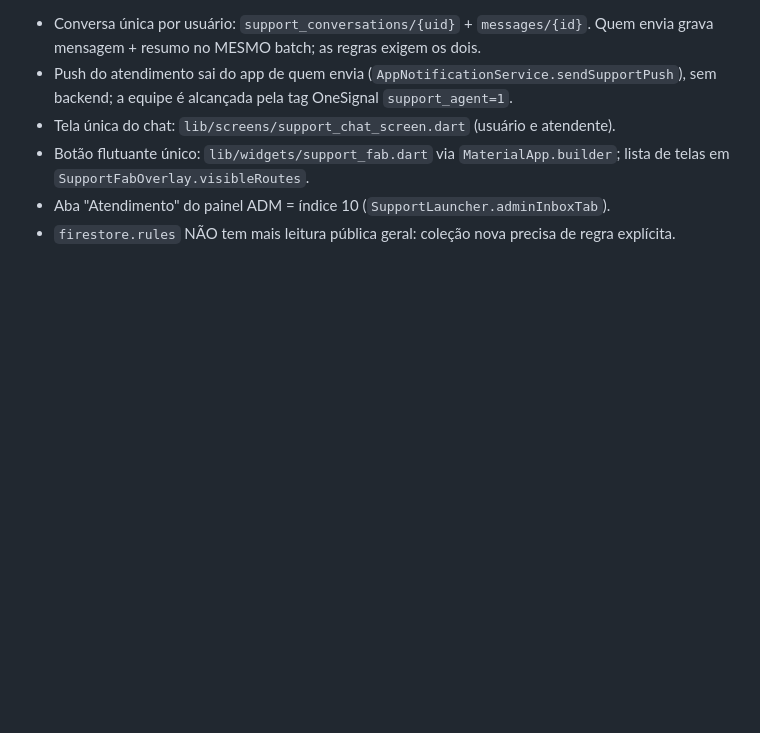
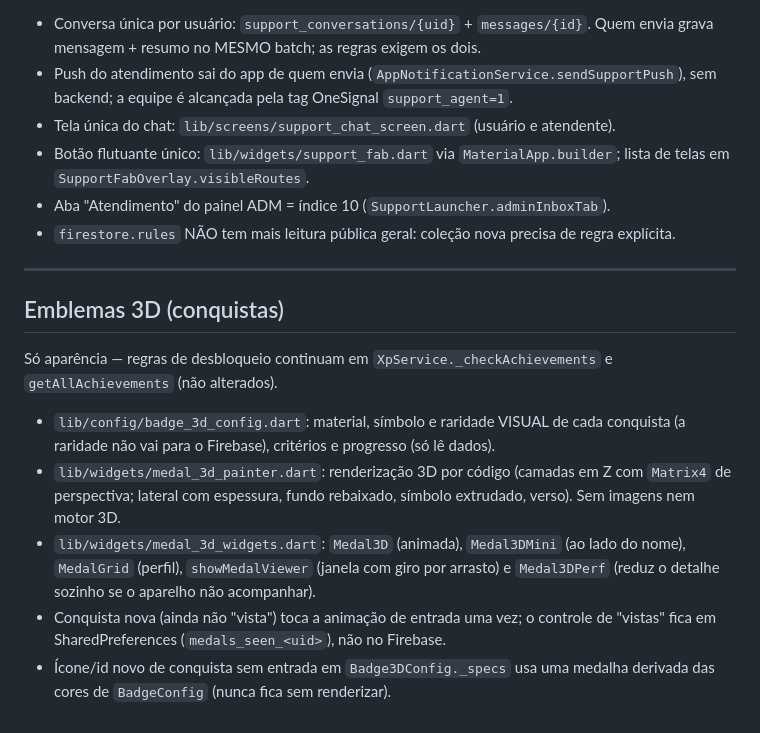
Before and after one commit to Astelee/horizonte_news, a Markdown page: GUIA_DA_IA.md, the part around the change. Rendered like a GitHub page; blank space fills up the shorter version.

Commit message:
Atualizar o GUIA_DA_IA.md

```diff
--- a/GUIA_DA_IA.md
+++ b/GUIA_DA_IA.md
@@ -722,3 +722,23 @@ Detalhes, limites e publicação em `SUPORTE_ATENDIMENTO.md`. Resumo para IA:
   lista de telas em `SupportFabOverlay.visibleRoutes`.
 - Aba "Atendimento" do painel ADM = índice 10 (`SupportLauncher.adminInboxTab`).
 - `firestore.rules` NÃO tem mais leitura pública geral: coleção nova precisa de regra explícita.
+
+---
+
+## Emblemas 3D (conquistas)
+
+Só aparência — regras de desbloqueio continuam em `XpService._checkAchievements`
+e `getAllAchievements` (não alterados).
+
+- `lib/config/badge_3d_config.dart`: material, símbolo e raridade VISUAL de cada
+  conquista (a raridade não vai para o Firebase), critérios e progresso (só lê dados).
+- `lib/widgets/medal_3d_painter.dart`: renderização 3D por código (camadas em Z com
+  `Matrix4` de perspectiva; lateral com espessura, fundo rebaixado, símbolo extrudado,
+  verso). Sem imagens nem motor 3D.
+- `lib/widgets/medal_3d_widgets.dart`: `Medal3D` (animada), `Medal3DMini` (ao lado do
+  nome), `MedalGrid` (perfil), `showMedalViewer` (janela com giro por arrasto) e
+  `Medal3DPerf` (reduz o detalhe sozinho se o aparelho não acompanhar).
+- Conquista nova (ainda não "vista") toca a animação de entrada uma vez; o controle de
+  "vistas" fica em SharedPreferences (`medals_seen_<uid>`), não no Firebase.
+- Ícone/id novo de conquista sem entrada em `Badge3DConfig._specs` usa uma medalha
+  derivada das cores de `BadgeConfig` (nunca fica sem renderizar).
```
